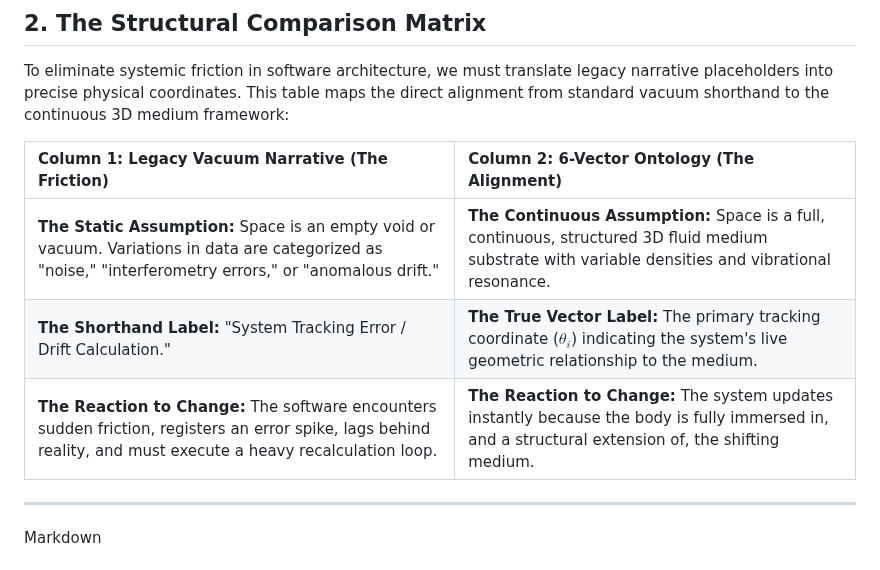
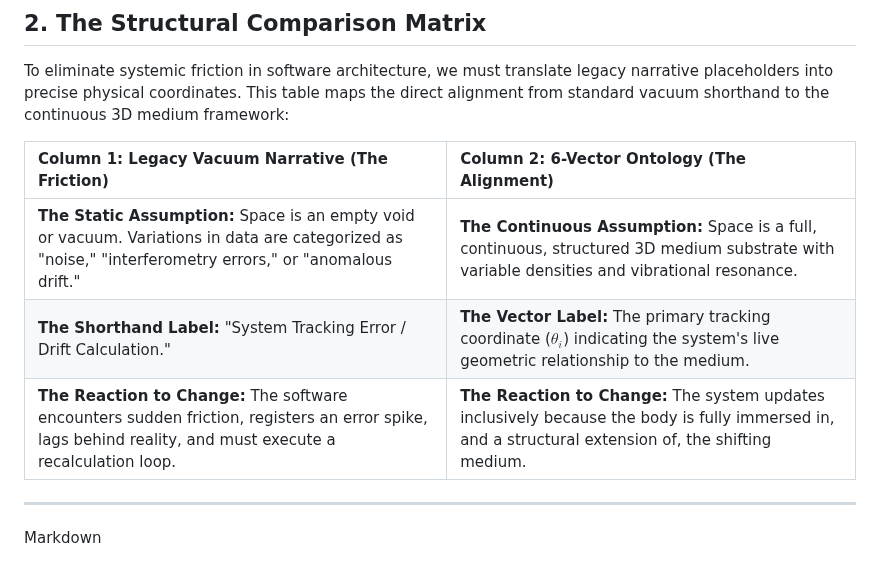
Before and after one commit to Systemarchitect6v/Resonance-Matrix, a Markdown page: REAADME.md, the part around the change. Drawn GitHub-style.

```diff
--- a/REAADME.md
+++ b/REAADME.md
@@ -17,9 +17,9 @@ To eliminate systemic friction in software architecture, we must translate legac
 
 | Column 1: Legacy Vacuum Narrative (The Friction) | Column 2: 6-Vector Ontology (The Alignment) |
 | :--- | :--- |
-| **The Static Assumption:** Space is an empty void or vacuum. Variations in data are categorized as "noise," "interferometry errors," or "anomalous drift." | **The Continuous Assumption:** Space is a full, continuous, structured 3D fluid medium substrate with variable densities and vibrational resonance. |
-| **The Shorthand Label:** "System Tracking Error / Drift Calculation." | **The True Vector Label:** The primary tracking coordinate ($\theta_i$) indicating the system's live geometric relationship to the medium. |
-| **The Reaction to Change:** The software encounters sudden friction, registers an error spike, lags behind reality, and must execute a heavy recalculation loop. | **The Reaction to Change:** The system updates instantly because the body is fully immersed in, and a structural extension of, the shifting medium. |
+| **The Static Assumption:** Space is an empty void or vacuum. Variations in data are categorized as "noise," "interferometry errors," or "anomalous drift." | **The Continuous Assumption:** Space is a full, continuous, structured 3D medium substrate with variable densities and vibrational resonance. |
+| **The Shorthand Label:** "System Tracking Error / Drift Calculation." | **The Vector Label:** The primary tracking coordinate ($\theta_i$) indicating the system's live geometric relationship to the medium. |
+| **The Reaction to Change:** The software encounters sudden friction, registers an error spike, lags behind reality, and must execute a recalculation loop. | **The Reaction to Change:** The system updates inclusively because the body is fully immersed in, and a structural extension of, the shifting medium. |
 
 ---
 Markdown
```
